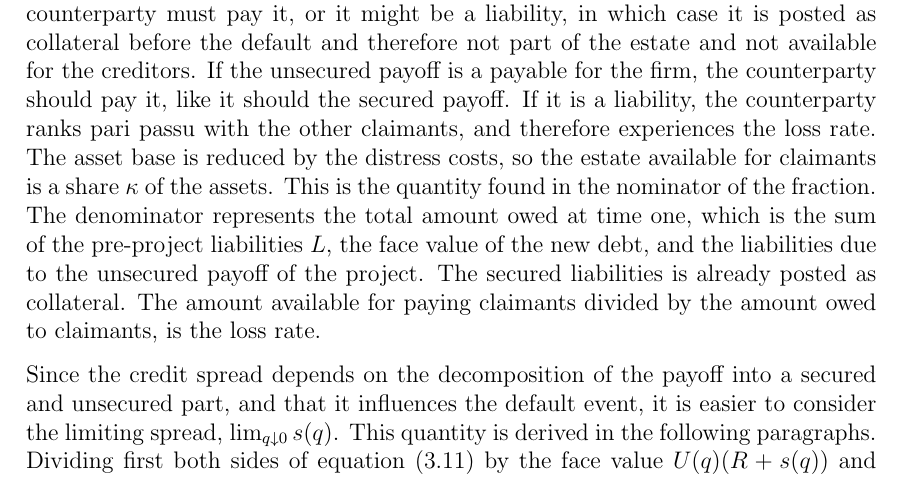
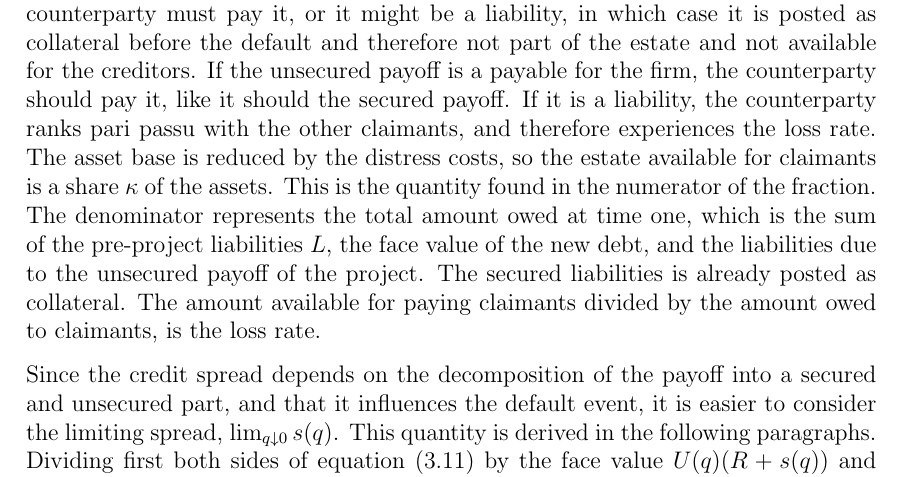
Before and after one commit to sebastianbaltser/master-thesis, a LaTeX thesis (thesis/main.tex, which reads thesis/content/body-matter/single-period-model/shareholders-financing-costs/funding-by-debt-issuance.tex): part of page 15 of 36, cut so that both start at the same text. Compiled offline with pdfLaTeX.

Commit message:
Fix typo
Co-authored-by: SebastianAgergaard <53473607+SebastianAgergaard@users.noreply.github.com>

```diff
--- a/thesis/content/body-matter/single-period-model/shareholders-financing-costs/funding-by-debt-issuance.tex
+++ b/thesis/content/body-matter/single-period-model/shareholders-financing-costs/funding-by-debt-issuance.tex
@@ -68,7 +68,7 @@
         and therefore experiences the loss rate.
         The asset base is reduced by the distress costs, so the estate available for claimants
         is a share $\kappa$ of the assets.
-        This is the quantity found in the nominator of the fraction.
+        This is the quantity found in the numerator of the fraction.
         The denominator represents the total amount owed at time one,
         which is the sum of the pre-project liabilities $L$, the face value of the new debt,
         and the liabilities due to the unsecured payoff of the project.
```
